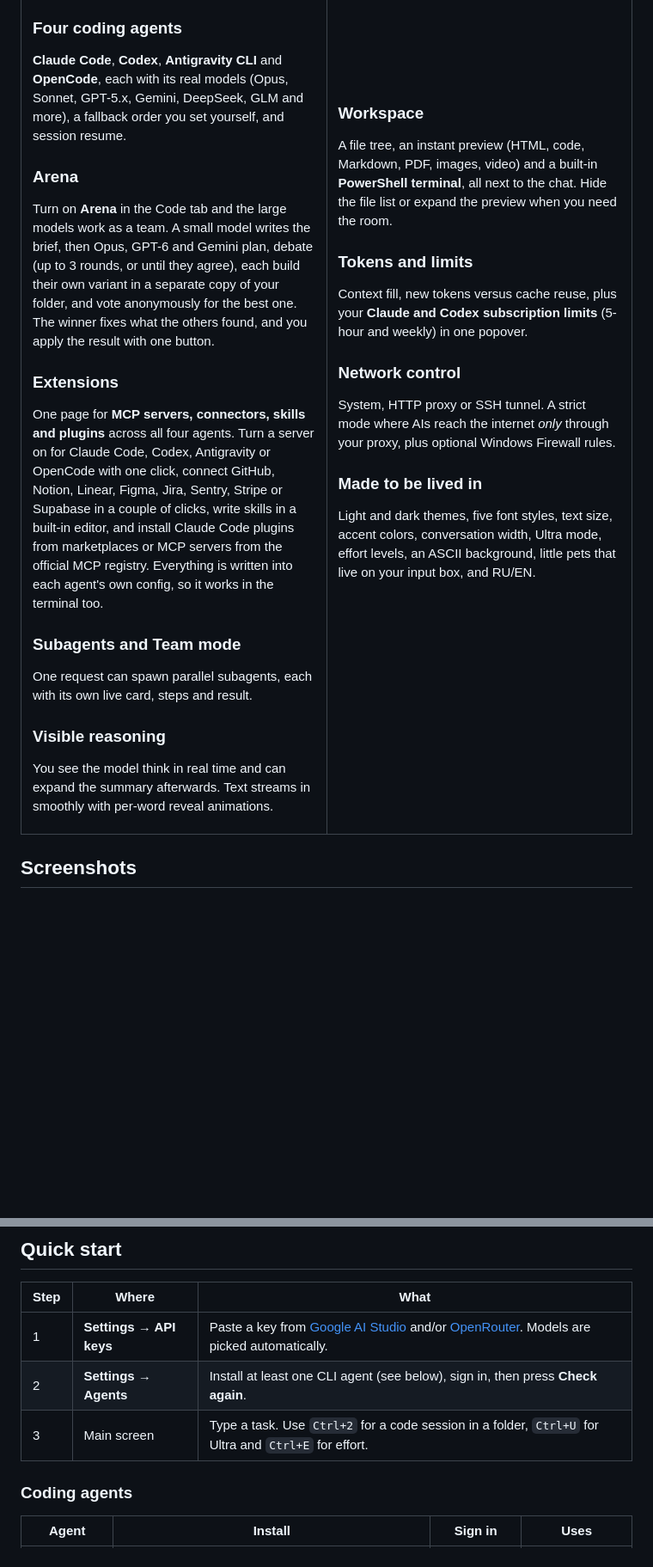
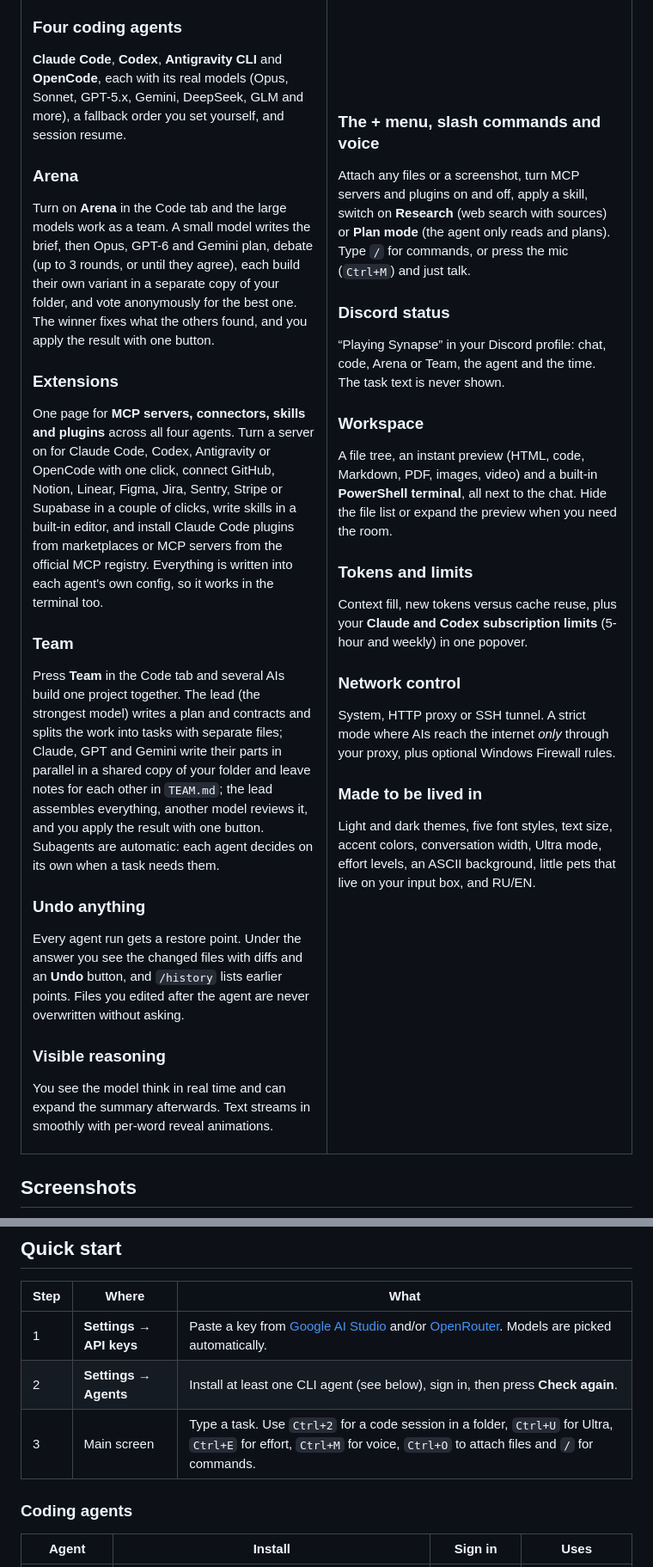
Before and after one commit to wsq4kar/synapse, a Markdown page: README.md, 2 parts joined by grey strips. Shown at 86% size. Drawn GitHub-style; blank space fills up the shorter version.

```diff
--- a/README.md
+++ b/README.md
@@ -49,14 +49,23 @@ Turn on **Arena** in the Code tab and the large models work as a team. A small m
 ### Extensions
 One page for **MCP servers, connectors, skills and plugins** across all four agents. Turn a server on for Claude Code, Codex, Antigravity or OpenCode with one click, connect GitHub, Notion, Linear, Figma, Jira, Sentry, Stripe or Supabase in a couple of clicks, write skills in a built-in editor, and install Claude Code plugins from marketplaces or MCP servers from the official MCP registry. Everything is written into each agent's own config, so it works in the terminal too.
 
-### Subagents and Team mode
-One request can spawn parallel subagents, each with its own live card, steps and result.
+### Team
+Press **Team** in the Code tab and several AIs build one project together. The lead (the strongest model) writes a plan and contracts and splits the work into tasks with separate files; Claude, GPT and Gemini write their parts in parallel in a shared copy of your folder and leave notes for each other in `TEAM.md`; the lead assembles everything, another model reviews it, and you apply the result with one button. Subagents are automatic: each agent decides on its own when a task needs them.
+
+### Undo anything
+Every agent run gets a restore point. Under the answer you see the changed files with diffs and an **Undo** button, and `/history` lists earlier points. Files you edited after the agent are never overwritten without asking.
 
 ### Visible reasoning
 You see the model think in real time and can expand the summary afterwards. Text streams in smoothly with per-word reveal animations.
 
 </td>
 <td width="50%" valign="top">
+
+### The + menu, slash commands and voice
+Attach any files or a screenshot, turn MCP servers and plugins on and off, apply a skill, switch on **Research** (web search with sources) or **Plan mode** (the agent only reads and plans). Type `/` for commands, or press the mic (`Ctrl+M`) and just talk.
+
+### Discord status
+“Playing Synapse” in your Discord profile: chat, code, Arena or Team, the agent and the time. The task text is never shown.
 
 ### Workspace
 A file tree, an instant preview (HTML, code, Markdown, PDF, images, video) and a built-in **PowerShell terminal**, all next to the chat. Hide the file list or expand the preview when you need the room.
@@ -103,7 +116,7 @@ Light and dark themes, five font styles, text size, accent colors, conversation
 |---|---|---|
 | 1 | **Settings → API keys** | Paste a key from [Google AI Studio](https://aistudio.google.com/apikey) and/or [OpenRouter](https://openrouter.ai/keys). Models are picked automatically. |
 | 2 | **Settings → Agents** | Install at least one CLI agent (see below), sign in, then press **Check again**. |
-| 3 | Main screen | Type a task. Use `Ctrl+2` for a code session in a folder, `Ctrl+U` for Ultra and `Ctrl+E` for effort. |
+| 3 | Main screen | Type a task. Use `Ctrl+2` for a code session in a folder, `Ctrl+U` for Ultra, `Ctrl+E` for effort, `Ctrl+M` for voice, `Ctrl+O` to attach files and `/` for commands. |
 
 ### Coding agents
 
```
Also changed, not shown: other parts of README.md (+9 -4 lines), CHANGELOG.md (+11 -2 lines), README.ru.md (+5 -2 lines), docs/screenshots/extensions.png, docs/screenshots/plus-menu.png (added), docs/screenshots/team.png (added), 6 other files.
